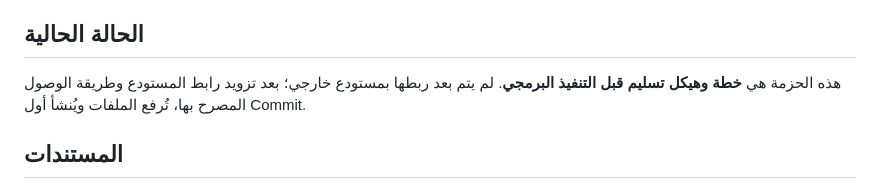
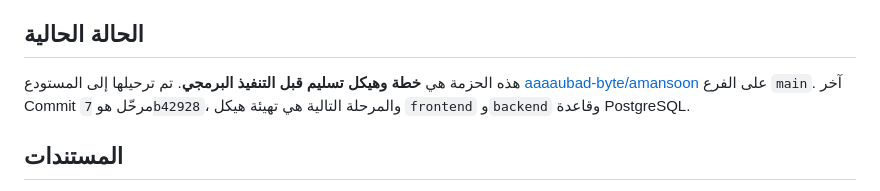
Before and after one commit to aaaaubad-byte/amansoon, a Markdown page: README.md, the part around the change. Drawn GitHub-style.

```diff
--- a/README.md
+++ b/README.md
@@ -55,7 +55,7 @@ AMAN خدمة تشغيلية تساعد العميل على تقليل خطر ف
 
 ## الحالة الحالية
 
-هذه الحزمة هي **خطة وهيكل تسليم قبل التنفيذ البرمجي**. لم يتم بعد ربطها بمستودع خارجي؛ بعد تزويد رابط المستودع وطريقة الوصول المصرح بها، تُرفع الملفات ويُنشأ أول Commit.
+هذه الحزمة هي **خطة وهيكل تسليم قبل التنفيذ البرمجي**. تم ترحيلها إلى المستودع [aaaaubad-byte/amansoon](https://github.com/aaaaubad-byte/amansoon) على الفرع `main`. آخر Commit مرحّل هو `7b42928`، والمرحلة التالية هي تهيئة هيكل `frontend` و`backend` وقاعدة PostgreSQL.
 
 ## المستندات
 
```
Also changed, not shown: ops/DEVELOPMENT-HANDOFF.md (+5 -3 lines).
